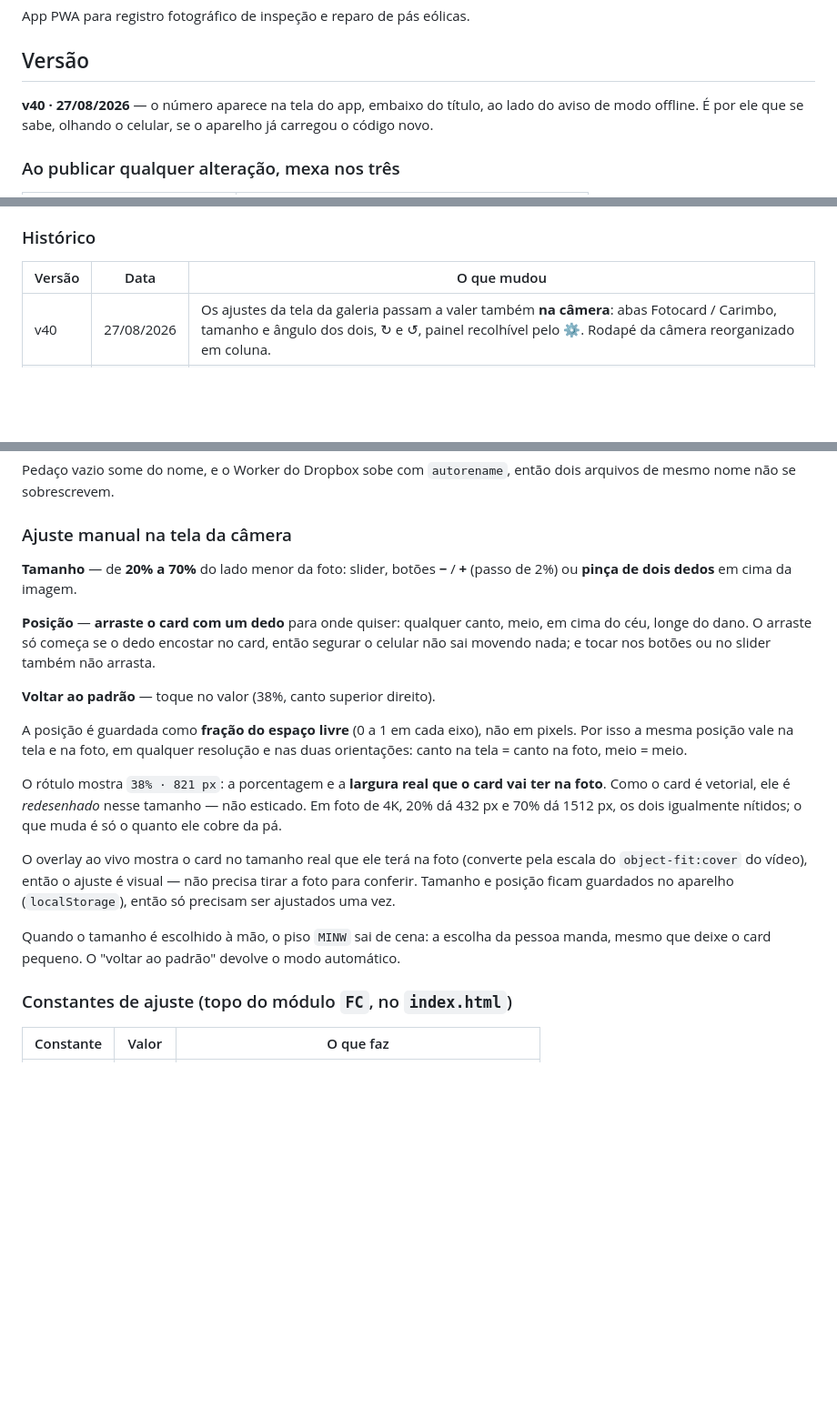
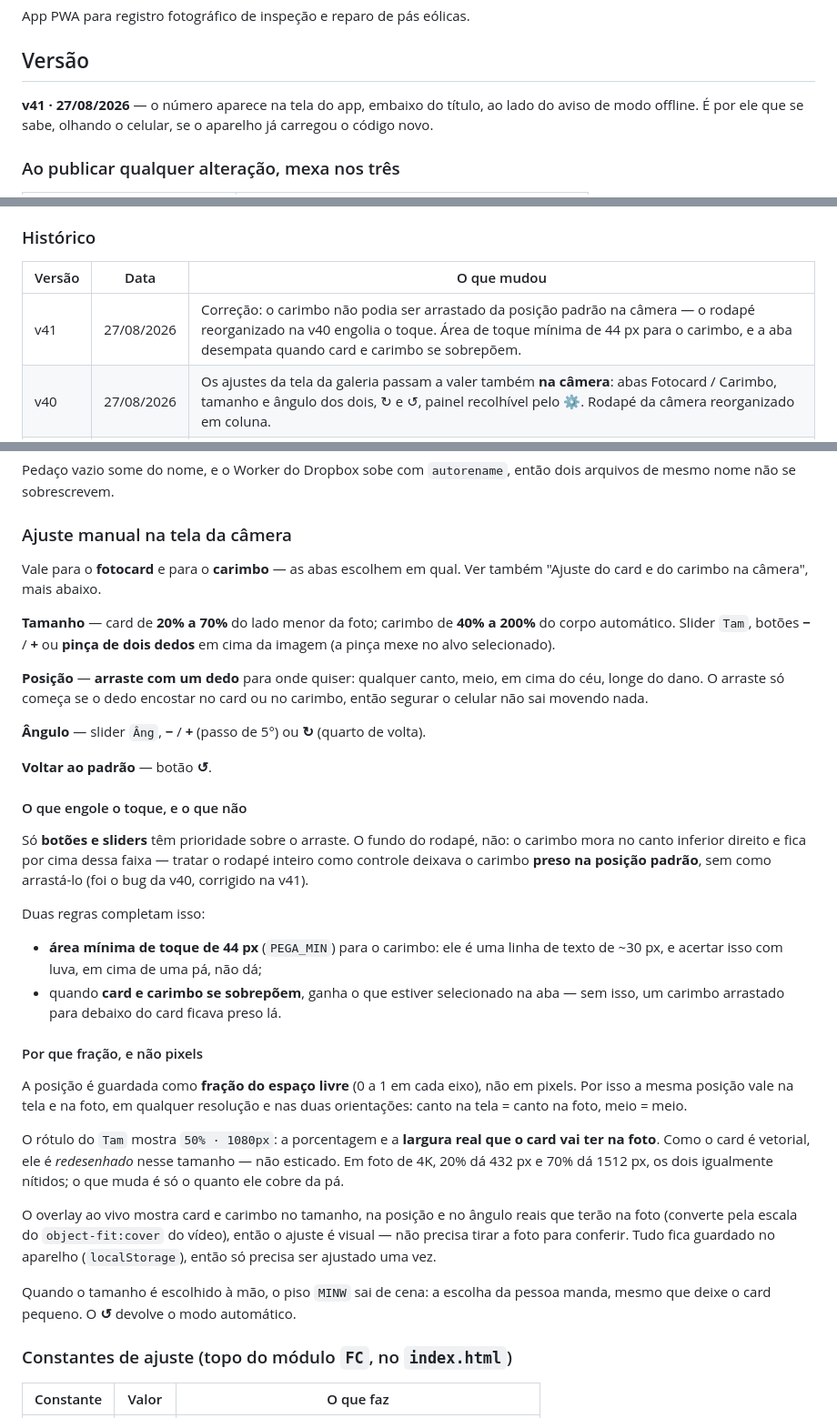
Before and after one commit to ExtremeWind-Ferramentas-de-campo/Claude, a Markdown page: fotocard/README.md, 3 parts joined by grey strips. Shown at 91% size. GitHub-like rendering; blank space fills up the shorter version.

```diff
--- a/fotocard/README.md
+++ b/fotocard/README.md
@@ -4,7 +4,7 @@ App PWA para registro fotográfico de inspeção e reparo de pás eólicas.
 
 ## Versão
 
-**v40 · 27/08/2026** — o número aparece na tela do app, embaixo do título, ao
+**v41 · 27/08/2026** — o número aparece na tela do app, embaixo do título, ao
 lado do aviso de modo offline. É por ele que se sabe, olhando o celular, se o
 aparelho já carregou o código novo.
 
@@ -23,6 +23,7 @@ versão em campo; sem o `CACHE` o arquivo novo nem chega ao aparelho.
 
 | Versão | Data | O que mudou |
 |---|---|---|
+| v41 | 27/08/2026 | Correção: o carimbo não podia ser arrastado da posição padrão na câmera — o rodapé reorganizado na v40 engolia o toque. Área de toque mínima de 44 px para o carimbo, e a aba desempata quando card e carimbo se sobrepõem. |
 | v40 | 27/08/2026 | Os ajustes da tela da galeria passam a valer também **na câmera**: abas Fotocard / Carimbo, tamanho e ângulo dos dois, ↻ e ↺, painel recolhível pelo ⚙. Rodapé da câmera reorganizado em coluna. |
 | v39 | 25/08/2026 | Zoom da câmera 0,5× / 1× / 2×. Foto da galeria passa por tela de ajuste: lugar, tamanho e ângulo do fotocard e do carimbo. Carimbo passa a ser arrastável também na câmera. |
 | v38 | 18/08/2026 | Versão anterior. |
@@ -178,33 +179,56 @@ dois arquivos de mesmo nome não se sobrescrevem.
 
 ### Ajuste manual na tela da câmera
 
-**Tamanho** — de **20% a 70%** do lado menor da foto: slider, botões **−** / **+**
-(passo de 2%) ou **pinça de dois dedos** em cima da imagem.
+Vale para o **fotocard** e para o **carimbo** — as abas escolhem em qual. Ver
+também "Ajuste do card e do carimbo na câmera", mais abaixo.
 
-**Posição** — **arraste o card com um dedo** para onde quiser: qualquer canto,
-meio, em cima do céu, longe do dano. O arraste só começa se o dedo encostar no
-card, então segurar o celular não sai movendo nada; e tocar nos botões ou no
-slider também não arrasta.
+**Tamanho** — card de **20% a 70%** do lado menor da foto; carimbo de **40% a
+200%** do corpo automático. Slider `Tam`, botões **−** / **+** ou **pinça de
+dois dedos** em cima da imagem (a pinça mexe no alvo selecionado).
 
-**Voltar ao padrão** — toque no valor (38%, canto superior direito).
+**Posição** — **arraste com um dedo** para onde quiser: qualquer canto, meio,
+em cima do céu, longe do dano. O arraste só começa se o dedo encostar no card
+ou no carimbo, então segurar o celular não sai movendo nada.
+
+**Ângulo** — slider `Âng`, **−** / **+** (passo de 5°) ou **↻** (quarto de
+volta).
+
+**Voltar ao padrão** — botão **↺**.
+
+#### O que engole o toque, e o que não
+
+Só **botões e sliders** têm prioridade sobre o arraste. O fundo do rodapé,
+não: o carimbo mora no canto inferior direito e fica por cima dessa faixa —
+tratar o rodapé inteiro como controle deixava o carimbo **preso na posição
+padrão**, sem como arrastá-lo (foi o bug da v40, corrigido na v41).
+
+Duas regras completam isso:
+
+- **área mínima de toque de 44 px** (`PEGA_MIN`) para o carimbo: ele é uma
+  linha de texto de ~30 px, e acertar isso com luva, em cima de uma pá, não
+  dá;
+- quando **card e carimbo se sobrepõem**, ganha o que estiver selecionado na
+  aba — sem isso, um carimbo arrastado para debaixo do card ficava preso lá.
+
+#### Por que fração, e não pixels
 
 A posição é guardada como **fração do espaço livre** (0 a 1 em cada eixo), não
 em pixels. Por isso a mesma posição vale na tela e na foto, em qualquer
 resolução e nas duas orientações: canto na tela = canto na foto, meio = meio.
 
-O rótulo mostra `38% · 821 px`: a porcentagem e a **largura real que o card vai
-ter na foto**. Como o card é vetorial, ele é *redesenhado* nesse tamanho — não
-esticado. Em foto de 4K, 20% dá 432 px e 70% dá 1512 px, os dois igualmente
-nítidos; o que muda é só o quanto ele cobre da pá.
+O rótulo do `Tam` mostra `50% · 1080px`: a porcentagem e a **largura real que
+o card vai ter na foto**. Como o card é vetorial, ele é *redesenhado* nesse
+tamanho — não esticado. Em foto de 4K, 20% dá 432 px e 70% dá 1512 px, os dois
+igualmente nítidos; o que muda é só o quanto ele cobre da pá.
 
-O overlay ao vivo mostra o card no tamanho real que ele terá na foto (converte
-pela escala do `object-fit:cover` do vídeo), então o ajuste é visual — não
-precisa tirar a foto para conferir. Tamanho e posição ficam guardados no
-aparelho (`localStorage`), então só precisam ser ajustados uma vez.
+O overlay ao vivo mostra card e carimbo no tamanho, na posição e no ângulo
+reais que terão na foto (converte pela escala do `object-fit:cover` do vídeo),
+então o ajuste é visual — não precisa tirar a foto para conferir. Tudo fica
+guardado no aparelho (`localStorage`), então só precisa ser ajustado uma vez.
 
 Quando o tamanho é escolhido à mão, o piso `MINW` sai de cena: a escolha da
-pessoa manda, mesmo que deixe o card pequeno. O "voltar ao padrão" devolve o
-modo automático.
+pessoa manda, mesmo que deixe o card pequeno. O **↺** devolve o modo
+automático.
 
 ### Constantes de ajuste (topo do módulo `FC`, no `index.html`)
 
```
